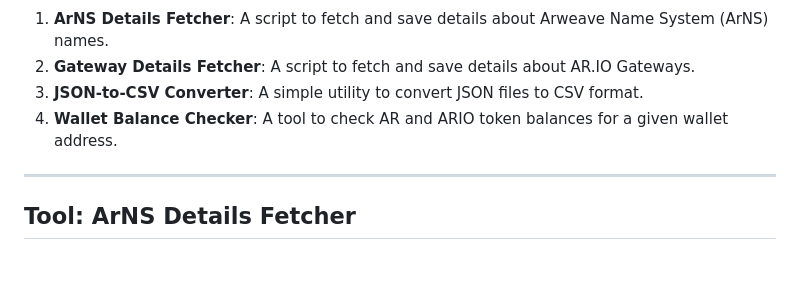
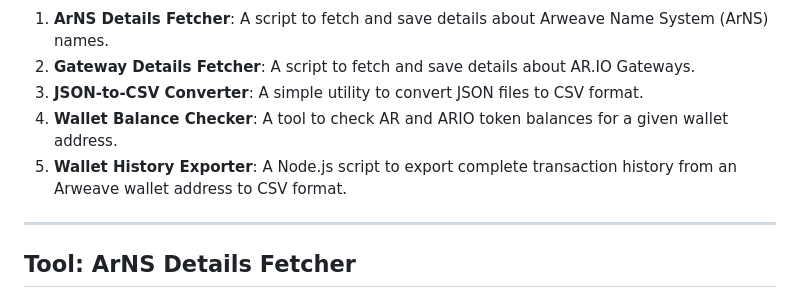
Before and after one commit to JonnieSparkles/ar-io-tools, a Markdown page: README.md, the part around the change. Rendered like a GitHub page; blank space fills up the shorter version.

```diff
--- a/README.md
+++ b/README.md
@@ -8,6 +8,7 @@ This repository includes:
 2. **Gateway Details Fetcher**: A script to fetch and save details about AR.IO Gateways.
 3. **JSON-to-CSV Converter**: A simple utility to convert JSON files to CSV format.
 4. **Wallet Balance Checker**: A tool to check AR and ARIO token balances for a given wallet address.
+5. **Wallet History Exporter**: A Node.js script to export complete transaction history from an Arweave wallet address to CSV format.
 
 ---
 
```
